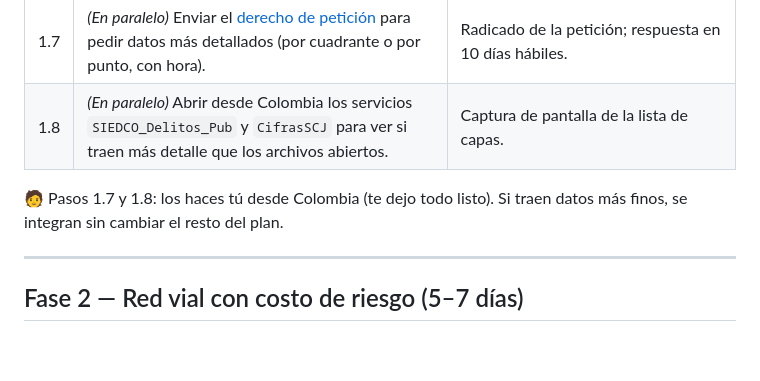
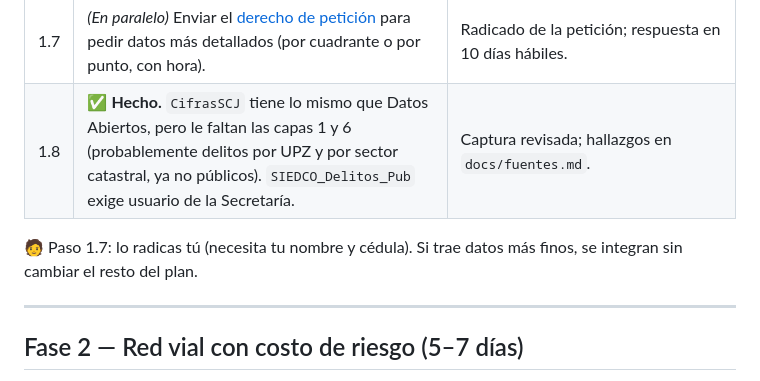
Before and after one commit to Gutiba7/traza-segura, a Markdown page: PLAN.md, the part around the change. Drawn GitHub-style; blank space fills up the shorter version.

```diff
--- a/PLAN.md
+++ b/PLAN.md
@@ -41,10 +41,10 @@ tipo y, si existe, franja horaria.
 | 1.5 | Tabla de pesos por tipo de delito **para cada modo** (a pie, bici, carro). | Tabla en `docs/pesos.md` que tú apruebas o ajustas. |
 | 1.6 | Mapa de prueba con las zonas coloreadas sobre Bogotá. | Ves el mapa y los datos caen donde deben (no en el mar ni en Villavicencio). |
 | 1.7 | *(En paralelo)* Enviar el [derecho de petición](docs/derecho-de-peticion.md) para pedir datos más detallados (por cuadrante o por punto, con hora). | Radicado de la petición; respuesta en 10 días hábiles. |
-| 1.8 | *(En paralelo)* Abrir desde Colombia los servicios `SIEDCO_Delitos_Pub` y `CifrasSCJ` para ver si traen más detalle que los archivos abiertos. | Captura de pantalla de la lista de capas. |
+| 1.8 | ✅ **Hecho.** `CifrasSCJ` tiene lo mismo que Datos Abiertos, pero le faltan las capas 1 y 6 (probablemente delitos por UPZ y por sector catastral, ya no públicos). `SIEDCO_Delitos_Pub` exige usuario de la Secretaría. | Captura revisada; hallazgos en `docs/fuentes.md`. |
 
-🧑 Pasos 1.7 y 1.8: los haces tú desde Colombia (te dejo todo listo). Si traen datos más finos, se
-integran sin cambiar el resto del plan.
+🧑 Paso 1.7: lo radicas tú (necesita tu nombre y cédula). Si trae datos más finos, se integran sin
+cambiar el resto del plan.
 
 ---
 
```
Also changed, not shown: docs/derecho-de-peticion.md (+8 -1 lines), docs/fuentes.md (+13 -1 lines).
